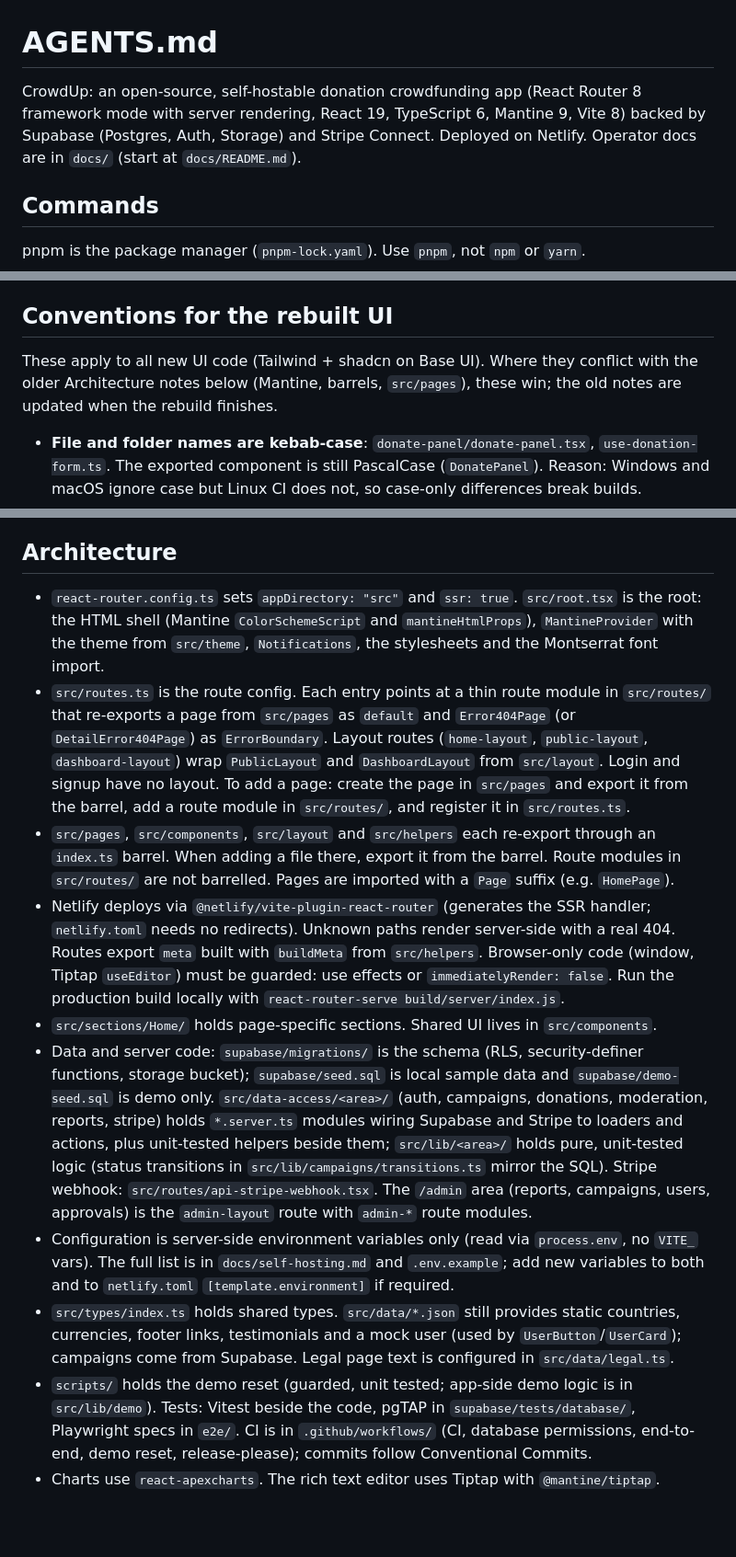
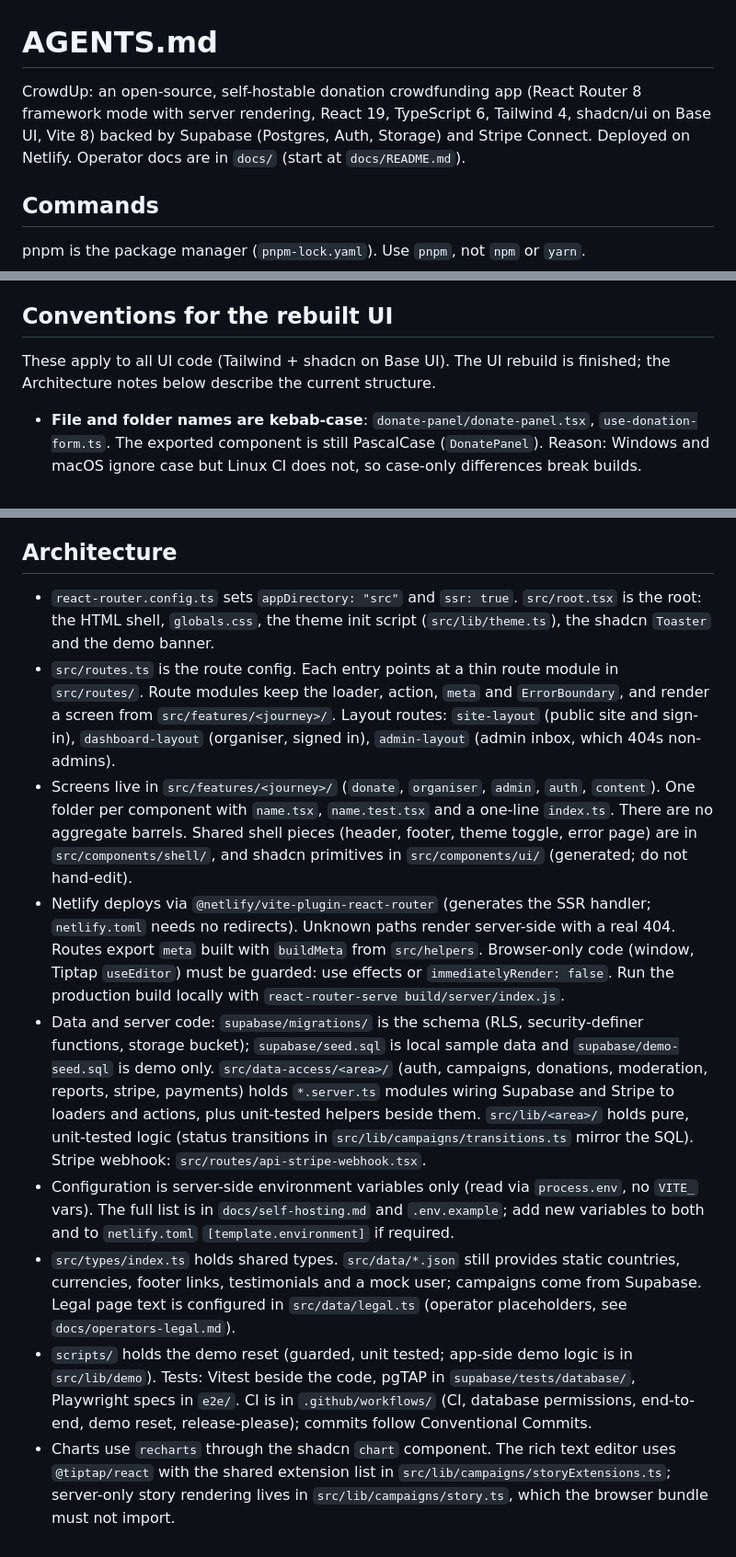
Before and after one commit to design-sparx/crowdup, a Markdown page: AGENTS.md, 3 parts joined by grey strips. Shown at 92% size. Rendered like a GitHub page; blank space fills up the shorter version.

Commit message:
docs: update stack and screen documentation for the UI rebuild

```diff
--- a/AGENTS.md
+++ b/AGENTS.md
@@ -1,6 +1,6 @@
 # AGENTS.md
 
-CrowdUp: an open-source, self-hostable donation crowdfunding app (React Router 8 framework mode with server rendering, React 19, TypeScript 6, Mantine 9, Vite 8) backed by Supabase (Postgres, Auth, Storage) and Stripe Connect. Deployed on Netlify. Operator docs are in `docs/` (start at `docs/README.md`).
+CrowdUp: an open-source, self-hostable donation crowdfunding app (React Router 8 framework mode with server rendering, React 19, TypeScript 6, Tailwind 4, shadcn/ui on Base UI, Vite 8) backed by Supabase (Postgres, Auth, Storage) and Stripe Connect. Deployed on Netlify. Operator docs are in `docs/` (start at `docs/README.md`).
 
 ## Commands
 
@@ -16,7 +16,7 @@ pnpm is the package manager (`pnpm-lock.yaml`). Use `pnpm`, not `npm` or `yarn`.
 
 ## Conventions for the rebuilt UI
 
-These apply to all new UI code (Tailwind + shadcn on Base UI). Where they conflict with the older Architecture notes below (Mantine, barrels, `src/pages`), these win; the old notes are updated when the rebuild finishes.
+These apply to all UI code (Tailwind + shadcn on Base UI). The UI rebuild is finished; the Architecture notes below describe the current structure.
 
 - **File and folder names are kebab-case**: `donate-panel/donate-panel.tsx`, `use-donation-form.ts`. The exported component is still PascalCase (`DonatePanel`). Reason: Windows and macOS ignore case but Linux CI does not, so case-only differences break builds.
 - **Exceptions that keep their current names:** `src/components/ui/` (generated by the shadcn CLI, kebab-case, do not hand-edit), `src/lib/` and `src/data-access/` (camelCase, with the `.server.ts` suffix for server-only modules), and route modules in `src/routes/` (kebab-case).
@@ -30,13 +30,12 @@ These apply to all new UI code (Tailwind + shadcn on Base UI). Where they confli
 
 ## Architecture
 
-- `react-router.config.ts` sets `appDirectory: "src"` and `ssr: true`. `src/root.tsx` is the root: the HTML shell (Mantine `ColorSchemeScript` and `mantineHtmlProps`), `MantineProvider` with the theme from `src/theme`, `Notifications`, the stylesheets and the Montserrat font import.
-- `src/routes.ts` is the route config. Each entry points at a thin route module in `src/routes/` that re-exports a page from `src/pages` as `default` and `Error404Page` (or `DetailError404Page`) as `ErrorBoundary`. Layout routes (`home-layout`, `public-layout`, `dashboard-layout`) wrap `PublicLayout` and `DashboardLayout` from `src/layout`. Login and signup have no layout. To add a page: create the page in `src/pages` and export it from the barrel, add a route module in `src/routes/`, and register it in `src/routes.ts`.
-- `src/pages`, `src/components`, `src/layout` and `src/helpers` each re-export through an `index.ts` barrel. When adding a file there, export it from the barrel. Route modules in `src/routes/` are not barrelled. Pages are imported with a `Page` suffix (e.g. `HomePage`).
+- `react-router.config.ts` sets `appDirectory: "src"` and `ssr: true`. `src/root.tsx` is the root: the HTML shell, `globals.css`, the theme init script (`src/lib/theme.ts`), the shadcn `Toaster` and the demo banner.
+- `src/routes.ts` is the route config. Each entry points at a thin route module in `src/routes/`. Route modules keep the loader, action, `meta` and `ErrorBoundary`, and render a screen from `src/features/<journey>/`. Layout routes: `site-layout` (public site and sign-in), `dashboard-layout` (organiser, signed in), `admin-layout` (admin inbox, which 404s non-admins).
+- Screens live in `src/features/<journey>/` (`donate`, `organiser`, `admin`, `auth`, `content`). One folder per component with `name.tsx`, `name.test.tsx` and a one-line `index.ts`. There are no aggregate barrels. Shared shell pieces (header, footer, theme toggle, error page) are in `src/components/shell/`, and shadcn primitives in `src/components/ui/` (generated; do not hand-edit).
 - Netlify deploys via `@netlify/vite-plugin-react-router` (generates the SSR handler; `netlify.toml` needs no redirects). Unknown paths render server-side with a real 404. Routes export `meta` built with `buildMeta` from `src/helpers`. Browser-only code (window, Tiptap `useEditor`) must be guarded: use effects or `immediatelyRender: false`. Run the production build locally with `react-router-serve build/server/index.js`.
-- `src/sections/Home/` holds page-specific sections. Shared UI lives in `src/components`.
-- Data and server code: `supabase/migrations/` is the schema (RLS, security-definer functions, storage bucket); `supabase/seed.sql` is local sample data and `supabase/demo-seed.sql` is demo only. `src/data-access/<area>/` (auth, campaigns, donations, moderation, reports, stripe) holds `*.server.ts` modules wiring Supabase and Stripe to loaders and actions, plus unit-tested helpers beside them; `src/lib/<area>/` holds pure, unit-tested logic (status transitions in `src/lib/campaigns/transitions.ts` mirror the SQL). Stripe webhook: `src/routes/api-stripe-webhook.tsx`. The `/admin` area (reports, campaigns, users, approvals) is the `admin-layout` route with `admin-*` route modules.
+- Data and server code: `supabase/migrations/` is the schema (RLS, security-definer functions, storage bucket); `supabase/seed.sql` is local sample data and `supabase/demo-seed.sql` is demo only. `src/data-access/<area>/` (auth, campaigns, donations, moderation, reports, stripe, payments) holds `*.server.ts` modules wiring Supabase and Stripe to loaders and actions, plus unit-tested helpers beside them. `src/lib/<area>/` holds pure, unit-tested logic (status transitions in `src/lib/campaigns/transitions.ts` mirror the SQL). Stripe webhook: `src/routes/api-stripe-webhook.tsx`.
 - Configuration is server-side environment variables only (read via `process.env`, no `VITE_` vars). The full list is in `docs/self-hosting.md` and `.env.example`; add new variables to both and to `netlify.toml` `[template.environment]` if required.
-- `src/types/index.ts` holds shared types. `src/data/*.json` still provides static countries, currencies, footer links, testimonials and a mock user (used by `UserButton`/`UserCard`); campaigns come from Supabase. Legal page text is configured in `src/data/legal.ts`.
+- `src/types/index.ts` holds shared types. `src/data/*.json` still provides static countries, currencies, footer links, testimonials and a mock user; campaigns come from Supabase. Legal page text is configured in `src/data/legal.ts` (operator placeholders, see `docs/operators-legal.md`).
 - `scripts/` holds the demo reset (guarded, unit tested; app-side demo logic is in `src/lib/demo`). Tests: Vitest beside the code, pgTAP in `supabase/tests/database/`, Playwright specs in `e2e/`. CI is in `.github/workflows/` (CI, database permissions, end-to-end, demo reset, release-please); commits follow Conventional Commits.
-- Charts use `react-apexcharts`. The rich text editor uses Tiptap with `@mantine/tiptap`.
+- Charts use `recharts` through the shadcn `chart` component. The rich text editor uses `@tiptap/react` with the shared extension list in `src/lib/campaigns/storyExtensions.ts`; server-only story rendering lives in `src/lib/campaigns/story.ts`, which the browser bundle must not import.
```
Also changed, not shown: README.md (+1 -1 lines).
